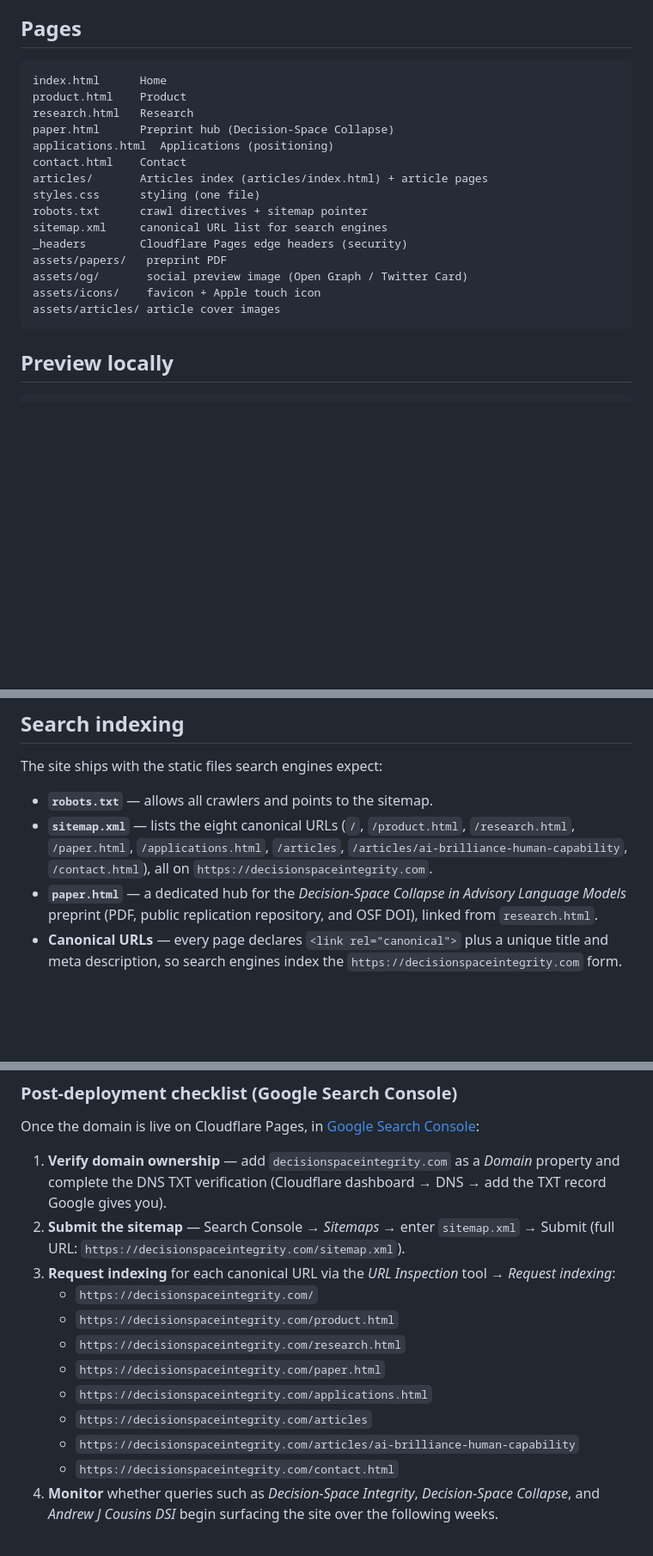
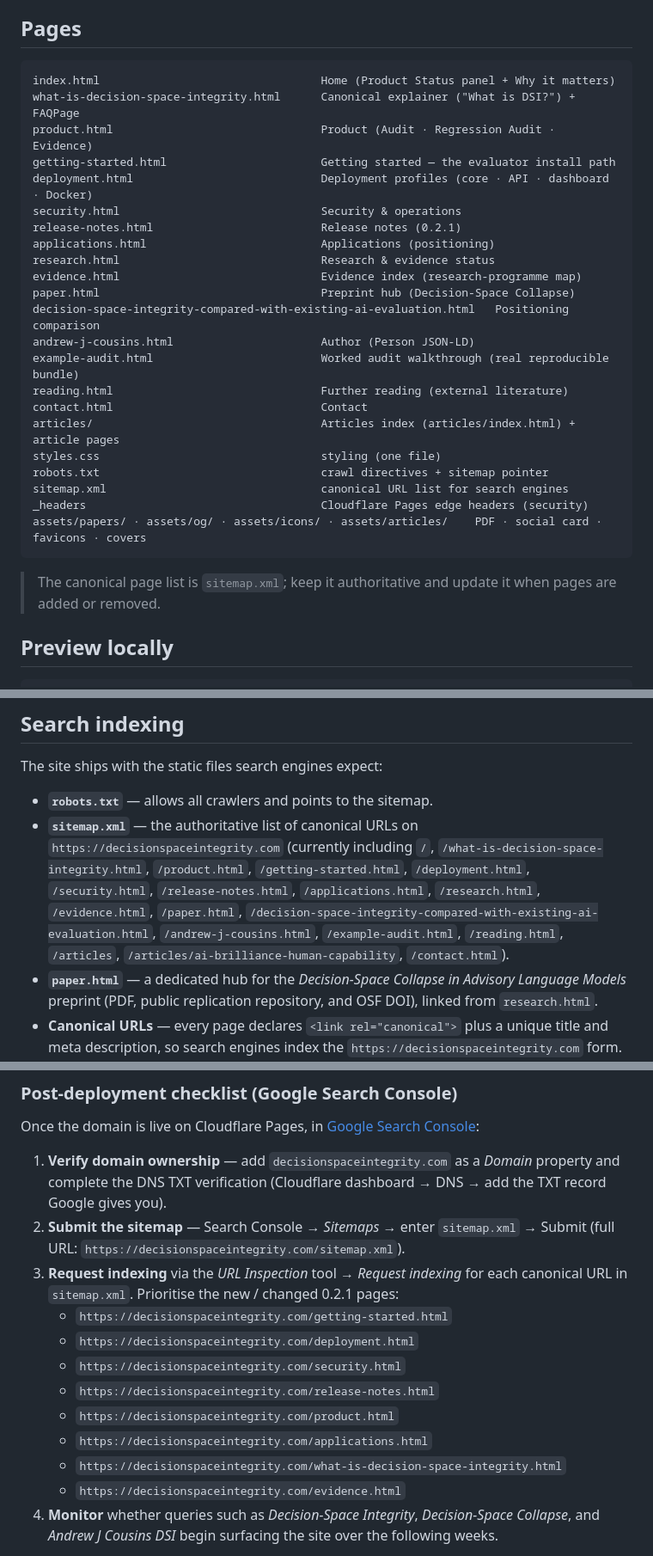
Before and after one commit to decision-space-integrity/decision-space-integrity-website, a Markdown page: README.md, 3 parts joined by grey strips. Shown at 86% size. GitHub-like rendering; blank space fills up the shorter version.

Commit message:
docs(ws20): update repository page inventory and indexing guidance
The repo README listed 6 pages and 'eight canonical URLs' - stale by ~10
pages. List the current page set, point indexing guidance at sitemap.xml
as the source of truth, and prioritise the new 0.2.1 URLs (getting-started,
deployment, security, release-notes, ...) in the GSC checklist.

Co-Authored-By: Claude Opus 4.8 (1M context) <noreply@anthropic.com>

````diff
--- a/README.md
+++ b/README.md
@@ -7,22 +7,31 @@ A static site: plain HTML + one CSS file. **No frameworks, no JavaScript, no bui
 ## Pages
 
 ```
-index.html      Home
-product.html    Product
-research.html   Research
-paper.html      Preprint hub (Decision-Space Collapse)
-applications.html  Applications (positioning)
-contact.html    Contact
-articles/       Articles index (articles/index.html) + article pages
-styles.css      styling (one file)
-robots.txt      crawl directives + sitemap pointer
-sitemap.xml     canonical URL list for search engines
-_headers        Cloudflare Pages edge headers (security)
-assets/papers/   preprint PDF
-assets/og/       social preview image (Open Graph / Twitter Card)
-assets/icons/    favicon + Apple touch icon
-assets/articles/ article cover images
+index.html                                 Home (Product Status panel + Why it matters)
+what-is-decision-space-integrity.html      Canonical explainer ("What is DSI?") + FAQPage
+product.html                               Product (Audit · Regression Audit · Evidence)
+getting-started.html                       Getting started — the evaluator install path
+deployment.html                            Deployment profiles (core · API · dashboard · Docker)
+security.html                              Security & operations
+release-notes.html                         Release notes (0.2.1)
+applications.html                          Applications (positioning)
+research.html                              Research & evidence status
+evidence.html                              Evidence index (research-programme map)
+paper.html                                 Preprint hub (Decision-Space Collapse)
+decision-space-integrity-compared-with-existing-ai-evaluation.html   Positioning comparison
+andrew-j-cousins.html                      Author (Person JSON-LD)
+example-audit.html                         Worked audit walkthrough (real reproducible bundle)
+reading.html                               Further reading (external literature)
+contact.html                               Contact
+articles/                                  Articles index (articles/index.html) + article pages
+styles.css                                 styling (one file)
+robots.txt                                 crawl directives + sitemap pointer
+sitemap.xml                                canonical URL list for search engines
+_headers                                   Cloudflare Pages edge headers (security)
+assets/papers/ · assets/og/ · assets/icons/ · assets/articles/    PDF · social card · favicons · covers
 ```
+
+> The canonical page list is `sitemap.xml`; keep it authoritative and update it when pages are added or removed.
 
 ## Preview locally
 
@@ -50,9 +59,13 @@ The site is fully responsive and renders with JavaScript disabled.
 The site ships with the static files search engines expect:
 
 - **`robots.txt`** — allows all crawlers and points to the sitemap.
-- **`sitemap.xml`** — lists the eight canonical URLs (`/`, `/product.html`, `/research.html`,
-  `/paper.html`, `/applications.html`, `/articles`, `/articles/ai-brilliance-human-capability`,
-  `/contact.html`), all on `https://decisionspaceintegrity.com`.
+- **`sitemap.xml`** — the authoritative list of canonical URLs on `https://decisionspaceintegrity.com` (currently
+  including `/`, `/what-is-decision-space-integrity.html`, `/product.html`, `/getting-started.html`,
+  `/deployment.html`, `/security.html`, `/release-notes.html`, `/applications.html`, `/research.html`,
+  `/evidence.html`, `/paper.html`,
+  `/decision-space-integrity-compared-with-existing-ai-evaluation.html`, `/andrew-j-cousins.html`,
+  `/example-audit.html`, `/reading.html`, `/articles`, `/articles/ai-brilliance-human-capability`,
+  `/contact.html`).
 - **`paper.html`** — a dedicated hub for the *Decision-Space Collapse in Advisory Language Models*
   preprint (PDF, public replication repository, and OSF DOI), linked from `research.html`.
 - **Canonical URLs** — every page declares `<link rel="canonical">` plus a unique title and meta
@@ -71,15 +84,16 @@ Once the domain is live on Cloudflare Pages, in
    complete the DNS TXT verification (Cloudflare dashboard → DNS → add the TXT record Google gives you).
 2. **Submit the sitemap** — Search Console → *Sitemaps* → enter `sitemap.xml` → Submit
    (full URL: `https://decisionspaceintegrity.com/sitemap.xml`).
-3. **Request indexing** for each canonical URL via the *URL Inspection* tool → *Request indexing*:
-   - `https://decisionspaceintegrity.com/`
+3. **Request indexing** via the *URL Inspection* tool → *Request indexing* for each canonical URL in
+   `sitemap.xml`. Prioritise the new / changed 0.2.1 pages:
+   - `https://decisionspaceintegrity.com/getting-started.html`
+   - `https://decisionspaceintegrity.com/deployment.html`
+   - `https://decisionspaceintegrity.com/security.html`
+   - `https://decisionspaceintegrity.com/release-notes.html`
    - `https://decisionspaceintegrity.com/product.html`
-   - `https://decisionspaceintegrity.com/research.html`
-   - `https://decisionspaceintegrity.com/paper.html`
    - `https://decisionspaceintegrity.com/applications.html`
-   - `https://decisionspaceintegrity.com/articles`
-   - `https://decisionspaceintegrity.com/articles/ai-brilliance-human-capability`
-   - `https://decisionspaceintegrity.com/contact.html`
+   - `https://decisionspaceintegrity.com/what-is-decision-space-integrity.html`
+   - `https://decisionspaceintegrity.com/evidence.html`
 4. **Monitor** whether queries such as *Decision-Space Integrity*, *Decision-Space Collapse*, and
    *Andrew J Cousins DSI* begin surfacing the site over the following weeks.
 
````
